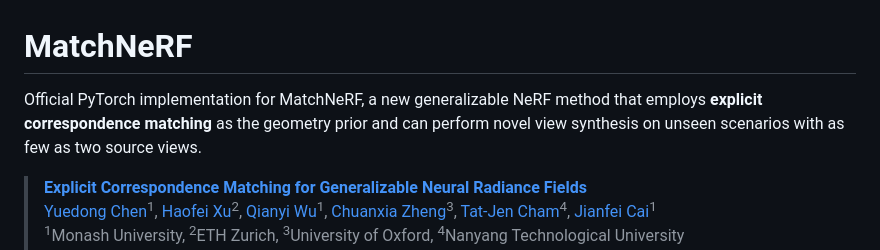
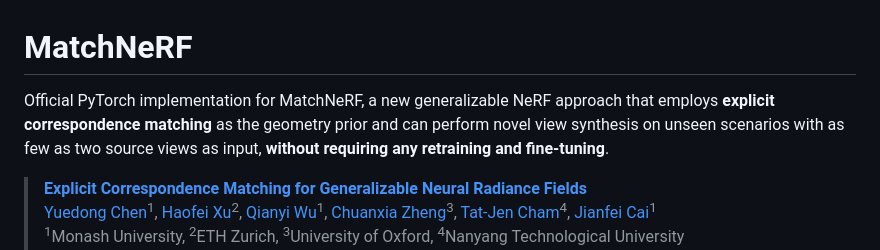
Before and after one commit to donydchen/matchnerf, a Markdown page: README.md, the part around the change. GitHub-like rendering.

Commit message:
tiny update readme

```diff
--- a/README.md
+++ b/README.md
@@ -11,7 +11,7 @@
 
 
 
-Official PyTorch implementation for MatchNeRF, a new generalizable NeRF method that employs **explicit correspondence matching** as the geometry prior and can perform novel view synthesis on unseen scenarios with as few as two source views. <br>
+Official PyTorch implementation for MatchNeRF, a new generalizable NeRF approach that employs **explicit correspondence matching** as the geometry prior and can perform novel view synthesis on unseen scenarios with as few as two source views as input, **without requiring any retraining and fine-tuning**. <br>
 
 
 >**[Explicit Correspondence Matching for Generalizable Neural Radiance Fields](http://arxiv.org/abs/2304.12294)**
```
